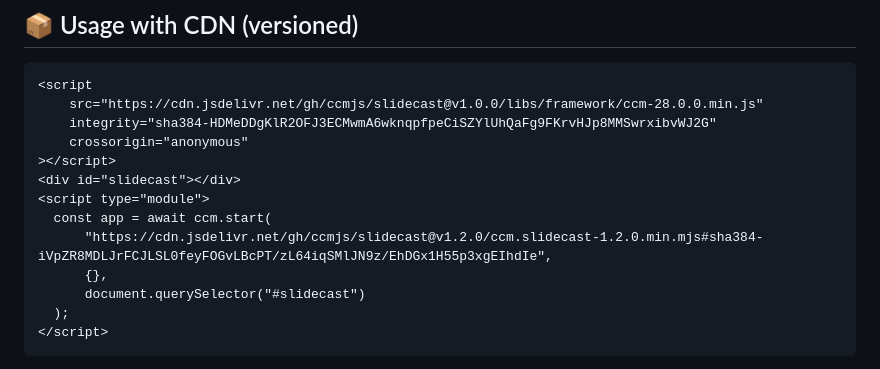
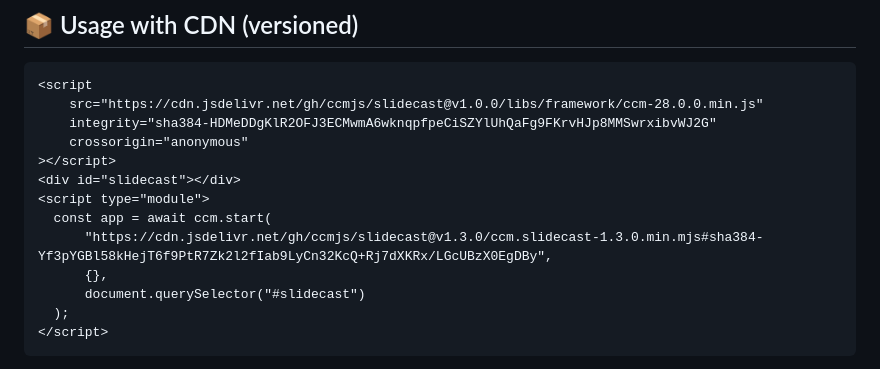
Before and after one commit to ccmjs/slidecast, a Markdown page: README.md, the part around the change. Drawn GitHub-style.

Commit message:
Update Slidecast component version in README.md to 1.3.0

```diff
--- a/README.md
+++ b/README.md
@@ -41,7 +41,7 @@ This generates `state.slides = [{ page: 1 }, { page: 2 }, …]`. No JPEG files a
 <div id="slidecast"></div>
 <script type="module">
   const app = await ccm.start(
-      "https://cdn.jsdelivr.net/gh/ccmjs/slidecast@v1.2.0/ccm.slidecast-1.2.0.min.mjs#sha384-iVpZR8MDLJrFCJLSL0feyFOGvLBcPT/zL64iqSMlJN9z/EhDGx1H55p3xgEIhdIe",
+      "https://cdn.jsdelivr.net/gh/ccmjs/slidecast@v1.3.0/ccm.slidecast-1.3.0.min.mjs#sha384-Yf3pYGBl58kHejT6f9PtR7Zk2l2fIab9LyCn32KcQ+Rj7dXKRx/LGcUBzX0EgDBy",
       {},
       document.querySelector("#slidecast")
   );
```
